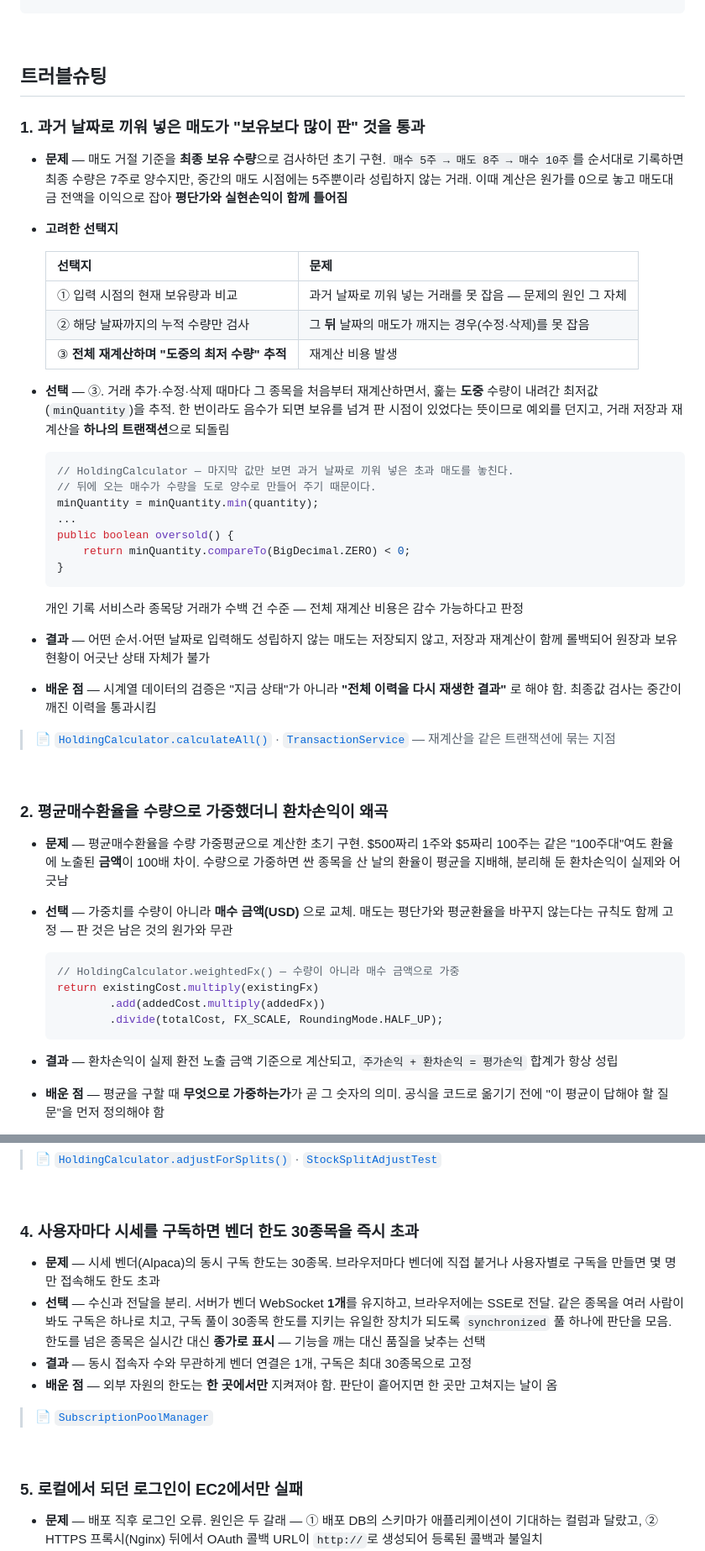
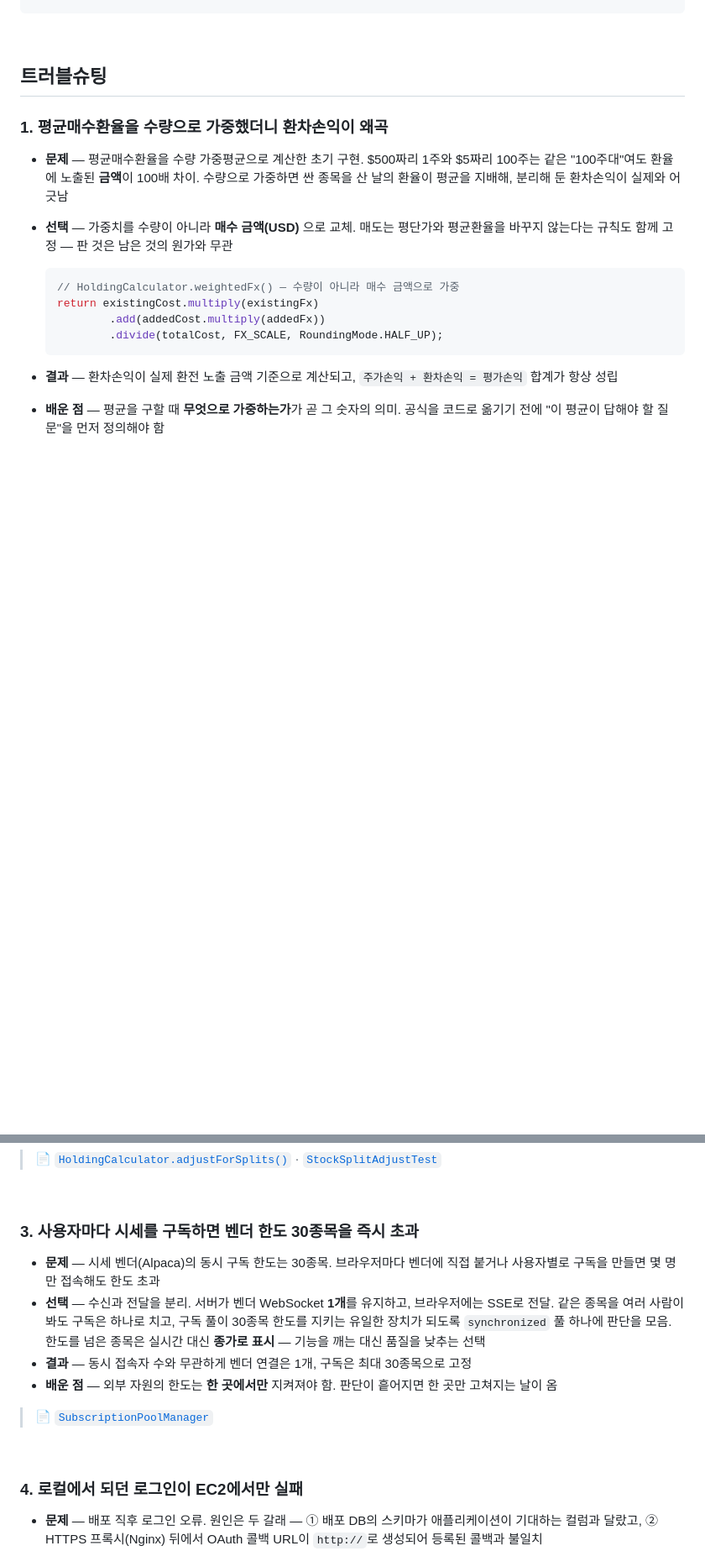
Before and after one commit to jeonggul/mijang, a Markdown page: README.md, 2 parts joined by grey strips. Shown at 84% size. Drawn GitHub-style; folded sections open; blank space fills up the shorter version.

````diff
--- a/README.md
+++ b/README.md
@@ -170,45 +170,7 @@ src/main/resources/
 
 ## 트러블슈팅
 
-### 1. 과거 날짜로 끼워 넣은 매도가 "보유보다 많이 판" 것을 통과
-
-- **문제** — 매도 거절 기준을 **최종 보유 수량**으로 검사하던 초기 구현.
-  `매수 5주 → 매도 8주 → 매수 10주`를 순서대로 기록하면 최종 수량은 7주로 양수지만,
-  중간의 매도 시점에는 5주뿐이라 성립하지 않는 거래. 이때 계산은 원가를 0으로 놓고
-  매도대금 전액을 이익으로 잡아 **평단가와 실현손익이 함께 틀어짐**
-- **고려한 선택지**
-
-  | 선택지 | 문제 |
-  | --- | --- |
-  | ① 입력 시점의 현재 보유량과 비교 | 과거 날짜로 끼워 넣는 거래를 못 잡음 — 문제의 원인 그 자체 |
-  | ② 해당 날짜까지의 누적 수량만 검사 | 그 **뒤** 날짜의 매도가 깨지는 경우(수정·삭제)를 못 잡음 |
-  | ③ **전체 재계산하며 "도중의 최저 수량" 추적** | 재계산 비용 발생 |
-
-- **선택** — ③. 거래 추가·수정·삭제 때마다 그 종목을 처음부터 재계산하면서, 훑는 **도중**
-  수량이 내려간 최저값(`minQuantity`)을 추적. 한 번이라도 음수가 되면 보유를 넘겨 판 시점이
-  있었다는 뜻이므로 예외를 던지고, 거래 저장과 재계산을 **하나의 트랜잭션**으로 되돌림
-
-  ```java
-  // HoldingCalculator — 마지막 값만 보면 과거 날짜로 끼워 넣은 초과 매도를 놓친다.
-  // 뒤에 오는 매수가 수량을 도로 양수로 만들어 주기 때문이다.
-  minQuantity = minQuantity.min(quantity);
-  ...
-  public boolean oversold() {
-      return minQuantity.compareTo(BigDecimal.ZERO) < 0;
-  }
-  ```
-
-  개인 기록 서비스라 종목당 거래가 수백 건 수준 — 전체 재계산 비용은 감수 가능하다고 판정
-- **결과** — 어떤 순서·어떤 날짜로 입력해도 성립하지 않는 매도는 저장되지 않고,
-  저장과 재계산이 함께 롤백되어 원장과 보유 현황이 어긋난 상태 자체가 불가
-- **배운 점** — 시계열 데이터의 검증은 "지금 상태"가 아니라 **"전체 이력을 다시 재생한 결과"** 로 해야 함.
-  최종값 검사는 중간이 깨진 이력을 통과시킴
-
-> 📄 [`HoldingCalculator.calculateAll()`](src/main/java/com/example/mijang/portfolio/service/HoldingCalculator.java#L163-L217) · [`TransactionService`](src/main/java/com/example/mijang/portfolio/service/TransactionService.java#L99-L104) — 재계산을 같은 트랜잭션에 묶는 지점
-
-<br/>
-
-### 2. 평균매수환율을 수량으로 가중했더니 환차손익이 왜곡
+### 1. 평균매수환율을 수량으로 가중했더니 환차손익이 왜곡
 
 - **문제** — 평균매수환율을 수량 가중평균으로 계산한 초기 구현.
   $500짜리 1주와 $5짜리 100주는 같은 "100주대"여도 환율에 노출된 **금액**이 100배 차이.
@@ -254,7 +216,7 @@ src/main/resources/
 
 <br/>
 
-### 4. 사용자마다 시세를 구독하면 벤더 한도 30종목을 즉시 초과
+### 3. 사용자마다 시세를 구독하면 벤더 한도 30종목을 즉시 초과
 
 - **문제** — 시세 벤더(Alpaca)의 동시 구독 한도는 30종목. 브라우저마다 벤더에 직접 붙거나
   사용자별로 구독을 만들면 몇 명만 접속해도 한도 초과
@@ -268,7 +230,7 @@ src/main/resources/
 
 <br/>
 
-### 5. 로컬에서 되던 로그인이 EC2에서만 실패
+### 4. 로컬에서 되던 로그인이 EC2에서만 실패
 
 - **문제** — 배포 직후 로그인 오류. 원인은 두 갈래 — ① 배포 DB의 스키마가 애플리케이션이 기대하는
   컬럼과 달랐고, ② HTTPS 프록시(Nginx) 뒤에서 OAuth 콜백 URL이 `http://`로 생성되어 등록된 콜백과 불일치
````
Also changed, not shown: other parts of README.md (+14 -10 lines).
